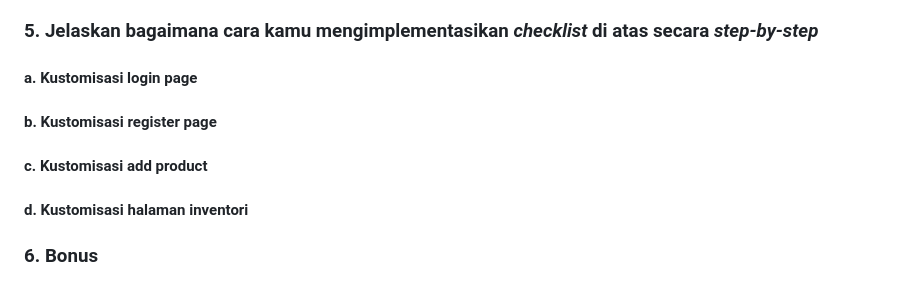
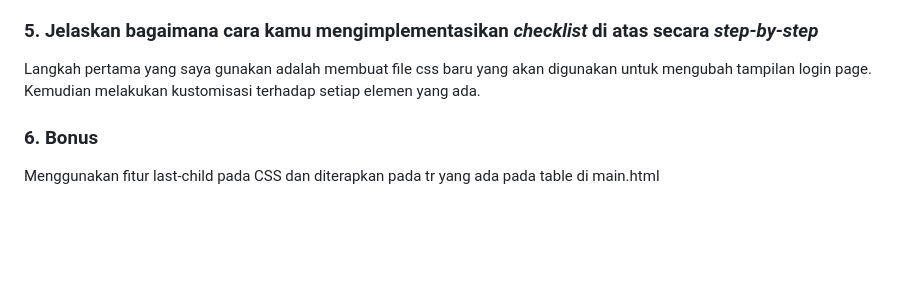
Before and after one commit to zuhdynadhif/tokopaedi, a Markdown page: README.md, the part around the change. Drawn GitHub-style; blank space fills up the shorter version.

Commit message:
docs (README.md): finish tugas 5

```diff
--- a/README.md
+++ b/README.md
@@ -241,9 +241,7 @@ Tailwind adalah salah satu framework CSS yang berfokus pada kelas-kelas utilitas
 Bootstrap adalah jenis framework CSS lain yang sering digunakan oleh pengembang web. Bootstrap memberikan *template* HTML yang sudah lengkap dan bisa digunakan langsung pada aplikasi. Bootstrap akan memberikan tampilan yang lebih konsisten karena menggunakan komponen-komponen yang sama yang telah didefinisikan sebelumnya. Framework ini juga tidak memerlukan pemahaman yang dalam terhadap CSS sehingga lebih *friendly* untuk pengembang web yang masih dalam tahap belajar. Selain itu, Bootstrap memiliki ukuran file yang lebih besar dibandingkan dengan Tailwind karena memiliki banyak komponen yang harus didefinisikan.
 
 ### 5. Jelaskan bagaimana cara kamu mengimplementasikan *checklist* di atas secara *step-by-step*
-#### a. Kustomisasi login page
-#### b. Kustomisasi register page
-#### c. Kustomisasi add product
-#### d. Kustomisasi halaman inventori
+Langkah pertama yang saya gunakan adalah membuat file css baru yang akan digunakan untuk mengubah tampilan login page. Kemudian melakukan kustomisasi terhadap setiap elemen yang ada.
 
 ### 6. Bonus
+Menggunakan fitur last-child pada CSS dan diterapkan pada tr yang ada pada table di main.html
```
